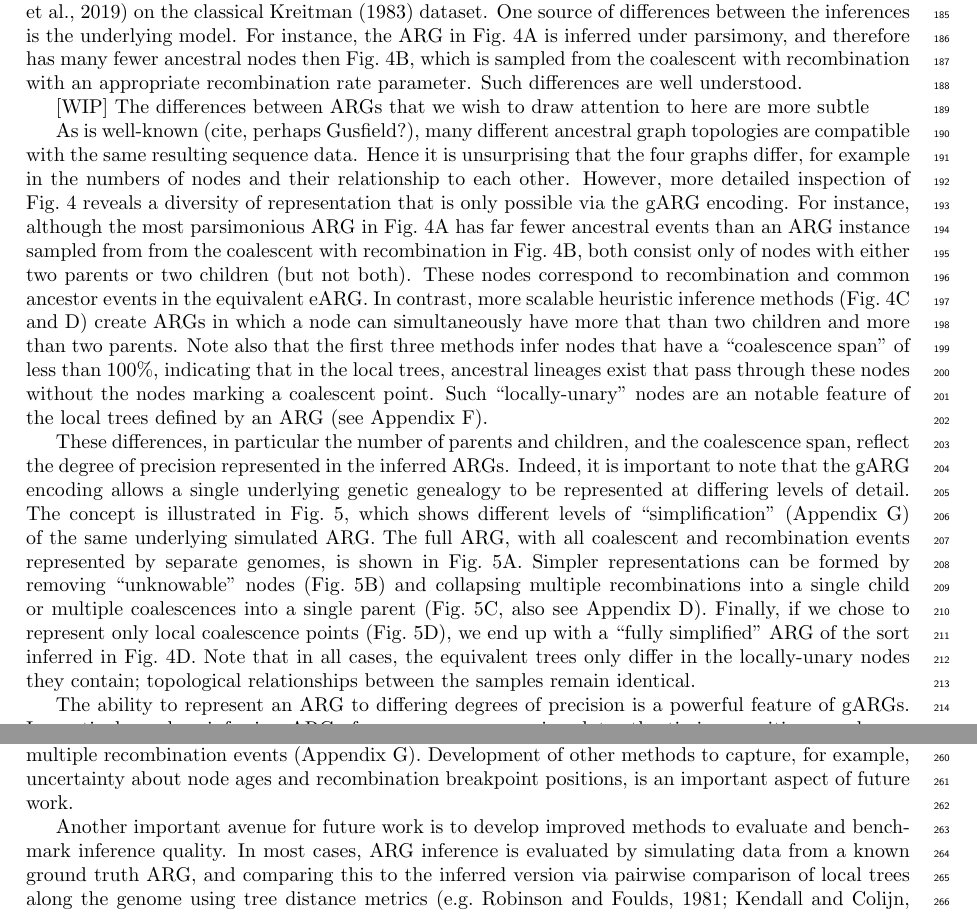
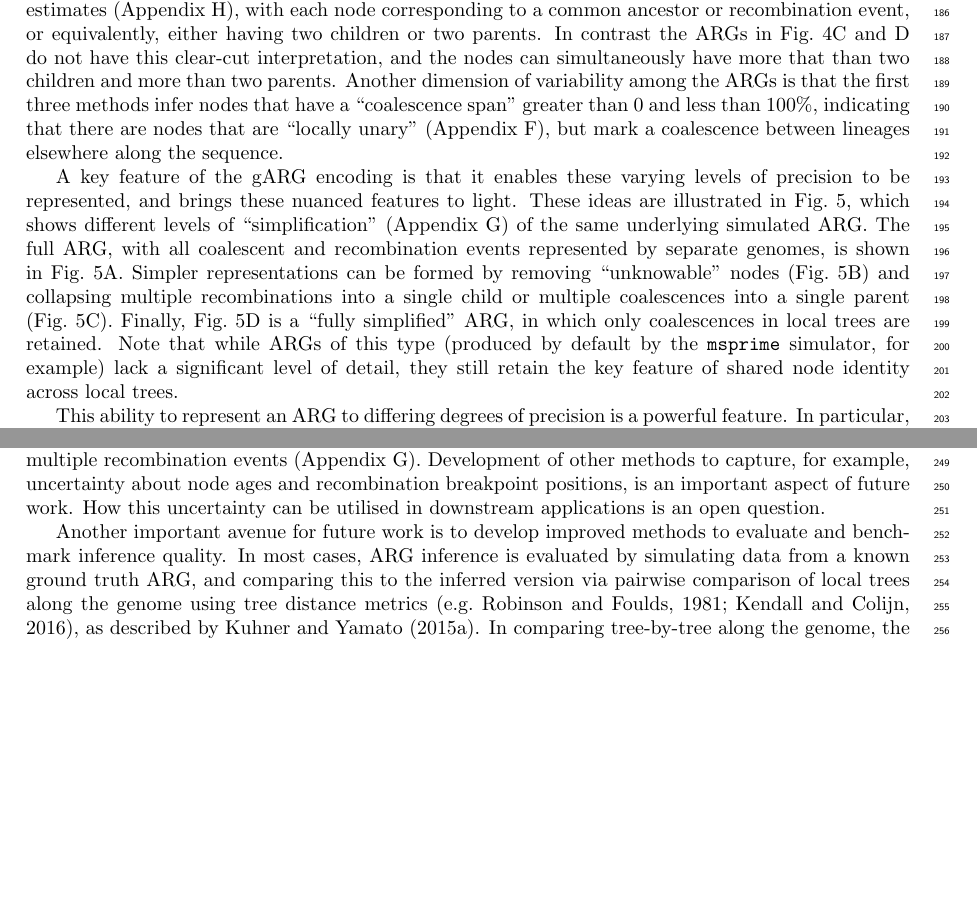
Before and after one commit to tskit-dev/what-is-an-arg-paper, a LaTeX paper (paper.tex): two parts of pages 6 and 9 of 30 before the commit and two parts of pages 7 and 9 of 29 after it, joined at a grey line, cut at the place of the change, the shorter picture padded with empty space. Compiled offline with pdfLaTeX.

Commit message:
Pass through "diversity" section

```diff
--- a/paper.tex
+++ b/paper.tex
@@ -685,17 +681,3 @@ output of
-\kwarg~\citep{ignatieva2021kwarg},
-\argweaver~\citep{rasmussen2014genome},
-\tsinfer~\citep{kelleher2019inferring}
-and \relate~\citep{speidel2019method}
-on the classical \cite{kreitman1983nucleotide} dataset.
-One source of differences between
-the inferences is the underlying model. For instance,
-the ARG in Fig.~\ref{fig-inferred-args}A is inferred
-under parsimony, and therefore has many fewer
-ancestral nodes then Fig.~\ref{fig-inferred-args}B, which
-is sampled from the coalescent with recombination with an
-appropriate recombination rate parameter. Such differences
-are well understood.
-
 \begin{figure} \begin{center}
 \includegraphics[width=\textwidth]{illustrations/inference.pdf} \end{center}
 \caption{\label{fig-inferred-args} Inference of sample-resolved ARGs for 11
@@ -716,45 +698,3 @@ children at the bottom); vertical dashed lines denote breakpoints between
 local trees.
 }
 \end{figure}
-
-[WIP] The differences between ARGs that we wish to draw attention to here
-are more subtle
-
-As is well-known (cite, perhaps Gusfield?), many different ancestral graph
-topologies are compatible with the same resulting sequence data. Hence it is
-unsurprising that the four graphs differ, for example in the numbers of nodes
-and their relationship to each other. However, more detailed inspection of
-Fig.~\ref{fig-inferred-args} reveals a diversity of representation that is only
-possible via the gARG encoding. For instance, although the most parsimonious
-ARG in Fig.~\ref{fig-inferred-args}A has far fewer ancestral events than an ARG
-instance sampled from from the coalescent with recombination in
-Fig.~\ref{fig-inferred-args}B, both consist only of nodes with either two
-parents or two children (but not both). These nodes correspond to recombination
-and common ancestor events in the equivalent eARG. In contrast, more scalable
-heuristic inference methods (Fig.~\ref{fig-inferred-args}C and D) create ARGs
-in which a node can simultaneously have more that than two children and more
-than two parents. Note also that the first three methods infer nodes that have
-a ``coalescence span'' of less than 100\%, indicating that in the local trees,
-ancestral lineages exist that pass through these nodes without the nodes
-marking a coalescent point. Such ``locally-unary'' nodes are an notable feature
-of the local trees defined by an ARG (see Appendix
-\ref{sec-locally-unary-edges}).
-
-These differences, in particular the number of parents and children, and the
-coalescence span, reflect the degree of precision represented in the inferred
-ARGs. Indeed, it is important to note that the gARG encoding allows a single
-underlying genetic genealogy to be represented at differing levels of detail.
-The concept is illustrated in Fig.~\ref{fig-simplification}, which shows
-different levels of ``simplification'' (Appendix~\ref{sec-ARG-simplification})
-of the same underlying simulated ARG. The full ARG, with all coalescent and
-recombination events represented by separate genomes, is shown in
-Fig.~\ref{fig-simplification}A. Simpler representations can be formed by
-removing ``unknowable'' nodes (Fig.~\ref{fig-simplification}B) and collapsing
-multiple recombinations into a single child or multiple coalescences into a
-single parent (Fig.~\ref{fig-simplification}C, also see
-Appendix~\ref{sec-cell-lineages-and-args}). Finally, if we chose to represent
-only local coalescence points (Fig.~\ref{fig-simplification}D), we end up with
-a ``fully simplified'' ARG of the sort inferred in
-Fig.~\ref{fig-inferred-args}D. Note that in all cases, the equivalent trees
-only differ in the locally-unary nodes they contain; topological relationships
-between the samples remain identical.
@@ -761,3 +709,17 @@ between the samples remain identical.
+on the classical \cite{kreitman1983nucleotide} dataset.
+The ARGs in Fig.~\ref{fig-inferred-args}A and B are precise
+estimates (Appendix~\ref{sec-precision}),
+with each node corresponding to a common ancestor
+or recombination event, or  equivalently, either having two children
+or two parents.
+In contrast the ARGs in Fig.~\ref{fig-inferred-args}C and D do not
+have this clear-cut interpretation, and the nodes
+can simultaneously have more that than two children and more
+than two parents. Another dimension of variability among the ARGs
+is that the first three methods infer nodes that have
+a ``coalescence span''  greater than 0 and less than 100\%, indicating that there
+are nodes that are ``locally unary'' (Appendix~\ref{sec-locally-unary-edges}),
+but mark a coalescence between lineages elsewhere along the sequence.
 
 \begin{figure}
 \centering
@@ -784,10 +746,24 @@ see the text for more details.
 }
 \end{figure}
 
-%%% Pasted from previous para
-
-The ability to represent an ARG to differing degrees of precision is a powerful
-feature of gARGs. In particular, when inferring ARGs from genome
+A key feature of the gARG encoding is that it enables these varying levels
+of precision to be represented, and brings these nuanced features to light.
+These ideas are illustrated in Fig.~\ref{fig-simplification}, which shows
+different levels of ``simplification'' (Appendix~\ref{sec-ARG-simplification})
+of the same underlying simulated ARG. The full ARG, with all coalescent and
+recombination events represented by separate genomes, is shown in
+Fig.~\ref{fig-simplification}A. Simpler representations can be formed by
+removing ``unknowable'' nodes (Fig.~\ref{fig-simplification}B) and collapsing
+multiple recombinations into a single child or multiple coalescences into a
+single parent (Fig.~\ref{fig-simplification}C).
+Finally, Fig.~\ref{fig-simplification}D is a ``fully simplified''
+ARG, in which only coalescences in local trees are retained.
+Note that while ARGs of this type (produced by default by the \texttt{msprime}
+simulator, for example) lack a significant level of detail, they still
+retain the key feature of shared node identity across local trees.
+
+This ability to represent an ARG to differing degrees of precision is a powerful
+feature. In particular, when inferring ARGs from genome
 sequencing data, the timing, positions, and even the number of recombination
 events is generally not possible to infer precisely. For example, under
 coalescent-based models, the proportion of recombination events that change the
@@ -968,8 +945,8 @@ represent uncertainty over the ordering of multiple recombination events
 Development of other methods to capture, for example,
 uncertainty about node ages and recombination breakpoint positions, is an important
 aspect of future work.
-% How this uncertainty can be utilised in downstream applications
-% is an open question.
+How this uncertainty can be utilised in downstream applications
+is an open question.
 
 % % Do downstream applications actually make use of such full ARGs?
 %Besides the inherent limitations that exist on inferring fully
```
Also changed, not shown: paper.tex (15 more changed lines).
